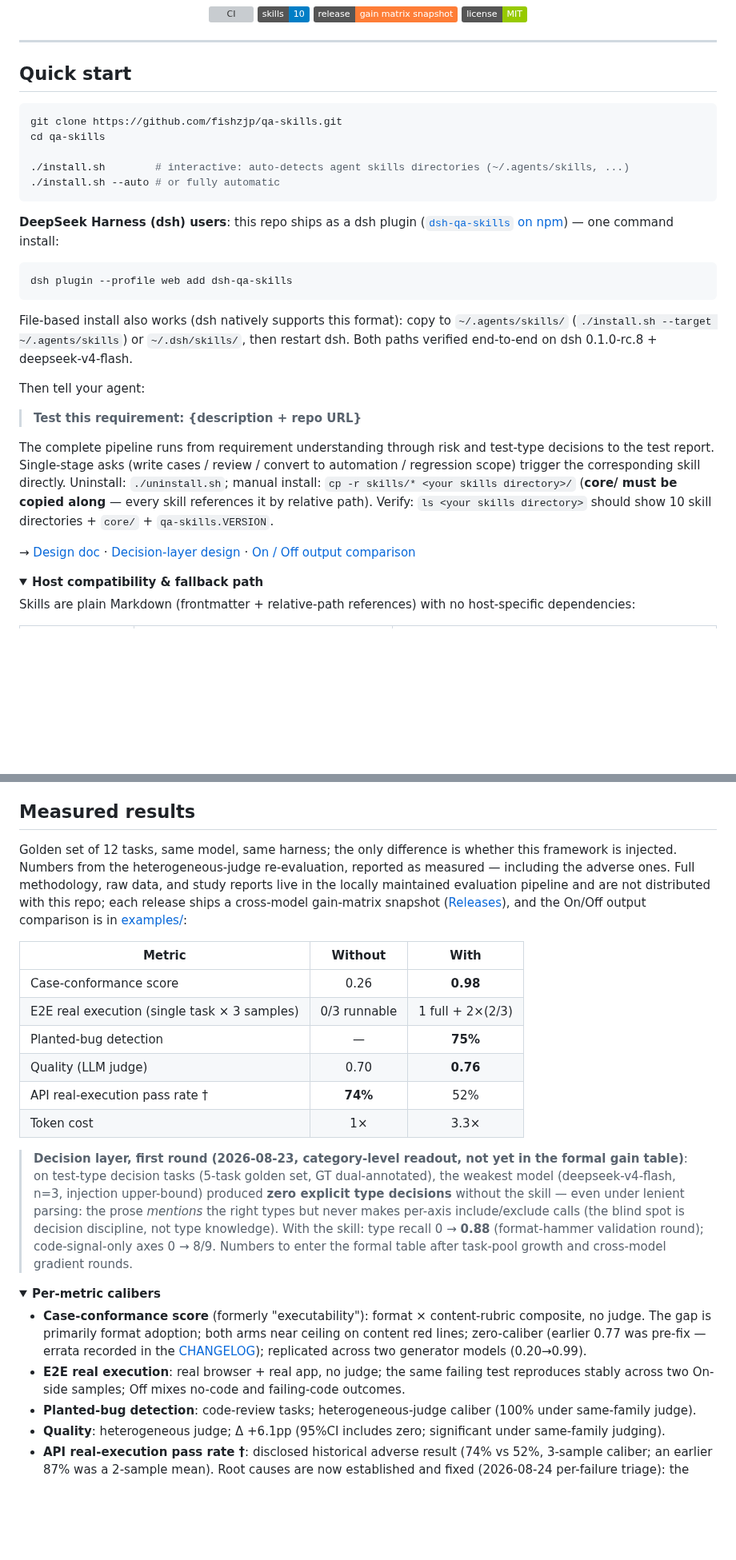
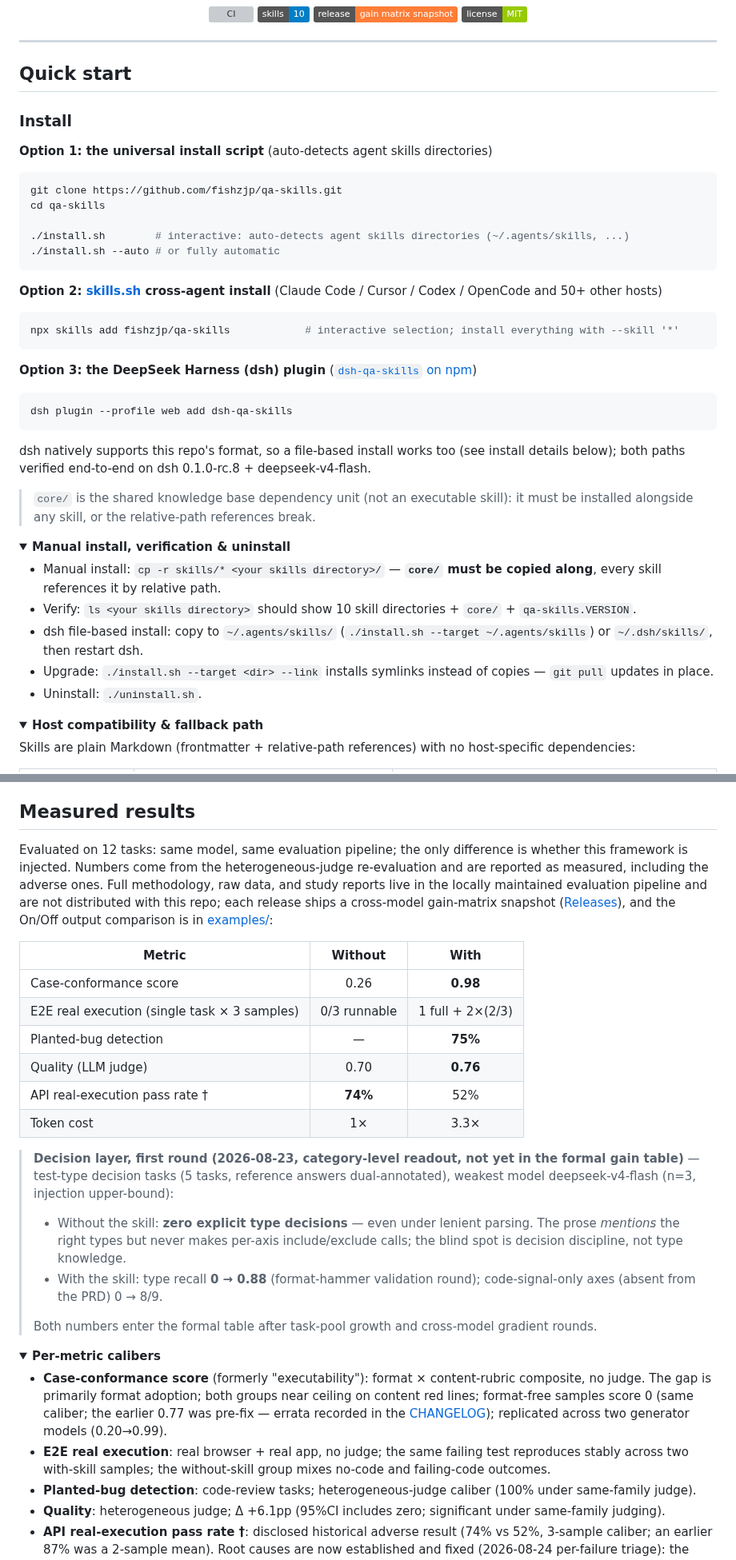
Before and after one commit to fishzjp/qa-skills, a Markdown page: README.en.md, 2 parts joined by grey strips. Shown at 80% size. Rendered like a GitHub page; folded sections open; badges without logos; blank space fills up the shorter version; grey boxes are pictures that could not be loaded.

````diff
--- a/README.en.md
+++ b/README.en.md
@@ -24,6 +24,10 @@
 
 ## Quick start
 
+### Install
+
+**Option 1: the universal install script** (auto-detects agent skills directories)
+
 ```bash
 git clone https://github.com/fishzjp/qa-skills.git
 cd qa-skills
@@ -32,21 +36,31 @@ cd qa-skills
 ./install.sh --auto # or fully automatic
 ```
 
-**DeepSeek Harness (dsh) users**: this repo ships as a dsh plugin ([`dsh-qa-skills` on npm](https://www.npmjs.com/package/dsh-qa-skills)) — one command install:
+**Option 2: [skills.sh](https://skills.sh) cross-agent install** (Claude Code / Cursor / Codex / OpenCode and 50+ other hosts)
+
+```bash
+npx skills add fishzjp/qa-skills            # interactive selection; install everything with --skill '*'
+```
+
+**Option 3: the DeepSeek Harness (dsh) plugin** ([`dsh-qa-skills` on npm](https://www.npmjs.com/package/dsh-qa-skills))
 
 ```bash
 dsh plugin --profile web add dsh-qa-skills
 ```
 
-File-based install also works (dsh natively supports this format): copy to `~/.agents/skills/` (`./install.sh --target ~/.agents/skills`) or `~/.dsh/skills/`, then restart dsh. Both paths verified end-to-end on dsh 0.1.0-rc.8 + deepseek-v4-flash.
+dsh natively supports this repo's format, so a file-based install works too (see install details below); both paths verified end-to-end on dsh 0.1.0-rc.8 + deepseek-v4-flash.
 
-Then tell your agent:
+> `core/` is the shared knowledge base dependency unit (not an executable skill): it must be installed alongside any skill, or the relative-path references break.
 
-> **Test this requirement: {description + repo URL}**
+<details>
+<summary><strong>Manual install, verification & uninstall</strong></summary>
 
-The complete pipeline runs from requirement understanding through risk and test-type decisions to the test report. Single-stage asks (write cases / review / convert to automation / regression scope) trigger the corresponding skill directly. Uninstall: `./uninstall.sh`; manual install: `cp -r skills/* <your skills directory>/` (**core/ must be copied along** — every skill references it by relative path). Verify: `ls <your skills directory>` should show 10 skill directories + `core/` + `qa-skills.VERSION`.
-
-→ [Design doc](./docs/DESIGN.md) · [Decision-layer design](./docs/decision-layer-design.md) · [On / Off output comparison](./examples/)
+- Manual install: `cp -r skills/* <your skills directory>/` — **`core/` must be copied along**, every skill references it by relative path.
+- Verify: `ls <your skills directory>` should show 10 skill directories + `core/` + `qa-skills.VERSION`.
+- dsh file-based install: copy to `~/.agents/skills/` (`./install.sh --target ~/.agents/skills`) or `~/.dsh/skills/`, then restart dsh.
+- Upgrade: `./install.sh --target <dir> --link` installs symlinks instead of copies — `git pull` updates in place.
+- Uninstall: `./uninstall.sh`.
+</details>
 
 <details>
 <summary><strong>Host compatibility & fallback path</strong></summary>
@@ -150,7 +172,7 @@ Execution artifacts + bug evidence → bug-analysis → regression-testing
 
 ## Measured results
 
-Golden set of 12 tasks, same model, same harness; the only difference is whether this framework is injected. Numbers from the heterogeneous-judge re-evaluation, reported as measured — including the adverse ones. Full methodology, raw data, and study reports live in the locally maintained evaluation pipeline and are not distributed with this repo; each release ships a cross-model gain-matrix snapshot ([Releases](https://github.com/fishzjp/qa-skills/releases)), and the On/Off output comparison is in [examples/](./examples/):
+Evaluated on 12 tasks: same model, same evaluation pipeline; the only difference is whether this framework is injected. Numbers come from the heterogeneous-judge re-evaluation and are reported as measured, including the adverse ones. Full methodology, raw data, and study reports live in the locally maintained evaluation pipeline and are not distributed with this repo; each release ships a cross-model gain-matrix snapshot ([Releases](https://github.com/fishzjp/qa-skills/releases)), and the On/Off output comparison is in [examples/](./examples/):
 
 | Metric | Without | With |
 |--------|:---:|:---:|
@@ -161,13 +183,18 @@ Golden set of 12 tasks, same model, same harness; the only difference is whether
 | API real-execution pass rate † | **74%** | 52% |
 | Token cost | 1× | 3.3× |
 
-> **Decision layer, first round (2026-08-23, category-level readout, not yet in the formal gain table)**: on test-type decision tasks (5-task golden set, GT dual-annotated), the weakest model (deepseek-v4-flash, n=3, injection upper-bound) produced **zero explicit type decisions** without the skill — even under lenient parsing: the prose *mentions* the right types but never makes per-axis include/exclude calls (the blind spot is decision discipline, not type knowledge). With the skill: type recall 0 → **0.88** (format-hammer validation round); code-signal-only axes 0 → 8/9. Numbers to enter the formal table after task-pool growth and cross-model gradient rounds.
+> **Decision layer, first round (2026-08-23, category-level readout, not yet in the formal gain table)** — test-type decision tasks (5 tasks, reference answers dual-annotated), weakest model deepseek-v4-flash (n=3, injection upper-bound):
+>
+> - Without the skill: **zero explicit type decisions** — even under lenient parsing. The prose *mentions* the right types but never makes per-axis include/exclude calls; the blind spot is decision discipline, not type knowledge.
+> - With the skill: type recall **0 → 0.88** (format-hammer validation round); code-signal-only axes (absent from the PRD) 0 → 8/9.
+>
+> Both numbers enter the formal table after task-pool growth and cross-model gradient rounds.
 
 <details>
 <summary><strong>Per-metric calibers</strong></summary>
 
-- **Case-conformance score** (formerly "executability"): format × content-rubric composite, no judge. The gap is primarily format adoption; both arms near ceiling on content red lines; zero-caliber (earlier 0.77 was pre-fix — errata recorded in the [CHANGELOG](./CHANGELOG.md)); replicated across two generator models (0.20→0.99).
-- **E2E real execution**: real browser + real app, no judge; the same failing test reproduces stably across two On-side samples; Off mixes no-code and failing-code outcomes.
+- **Case-conformance score** (formerly "executability"): format × content-rubric composite, no judge. The gap is primarily format adoption; both groups near ceiling on content red lines; format-free samples score 0 (same caliber; the earlier 0.77 was pre-fix — errata recorded in the [CHANGELOG](./CHANGELOG.md)); replicated across two generator models (0.20→0.99).
+- **E2E real execution**: real browser + real app, no judge; the same failing test reproduces stably across two with-skill samples; the without-skill group mixes no-code and failing-code outcomes.
 - **Planted-bug detection**: code-review tasks; heterogeneous-judge caliber (100% under same-family judge).
 - **Quality**: heterogeneous judge; Δ +6.1pp (95%CI includes zero; significant under same-family judging).
 - **API real-execution pass rate †**: disclosed historical adverse result (74% vs 52%, 3-sample caliber; an earlier 87% was a 2-sample mean). Root causes are now established and fixed (2026-08-24 per-failure triage): the dominant cause was a broken state machine in the eval task contract (creation always returns unpublished, claiming requires published, yet the contract exposed no publish path — a task defect, not a skill defect), plus output truncation, a degenerate sample, and a missing login-response contract; the earlier "strict assertions fail more visibly" explanation was falsified (only 4 of 46 failures were assertion-related, all over-strict beyond the written contract). Clean re-verification after the fixes (main model glm-5.2): **100% without vs 99.2% with the skill** — a 0.8pp gap, reversal gone (weak-model tier same direction: 0.67 with vs 0.30 without).
````
Also changed, not shown: other parts of README.en.md (+10 -2 lines), README.md (+32 -13 lines).
